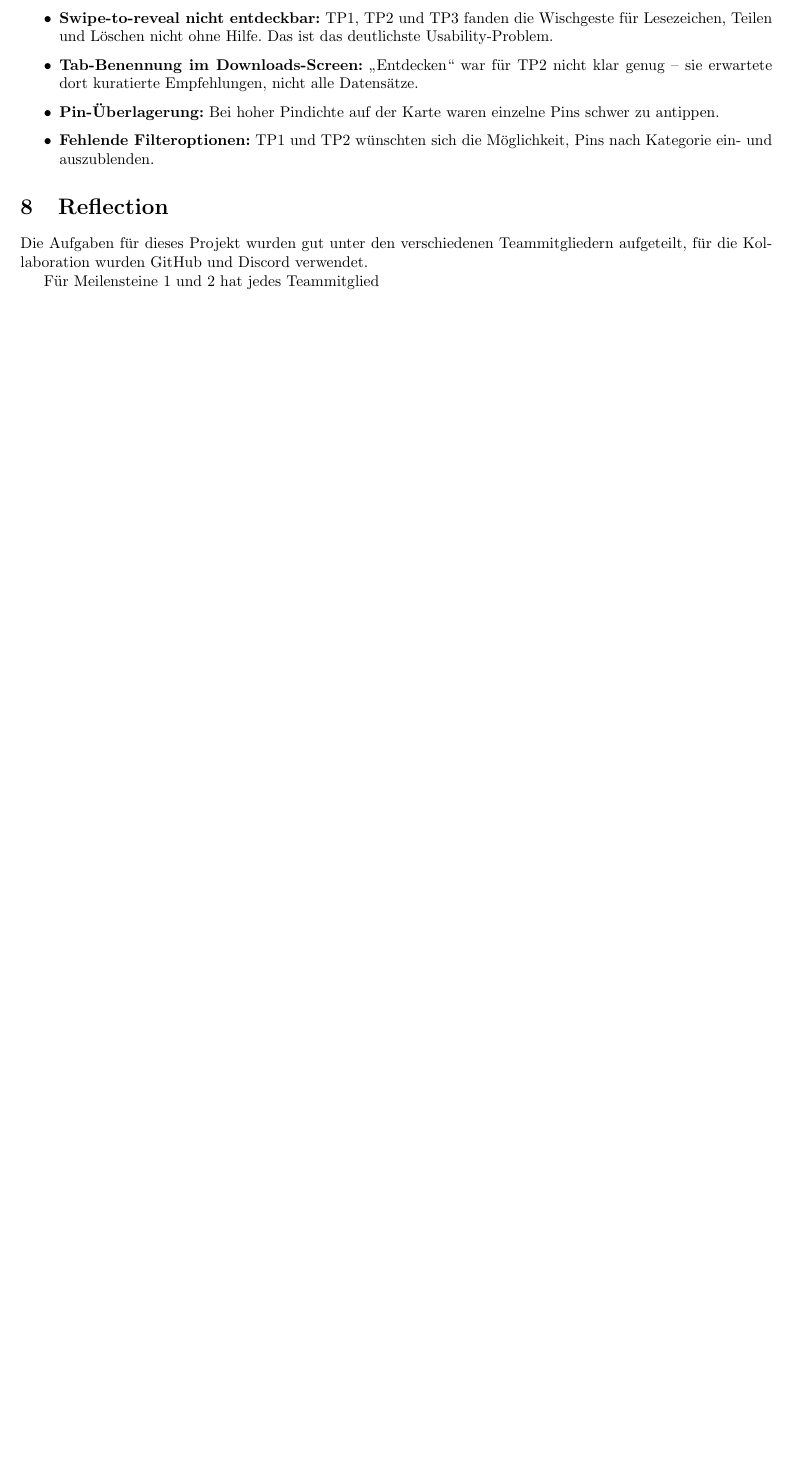
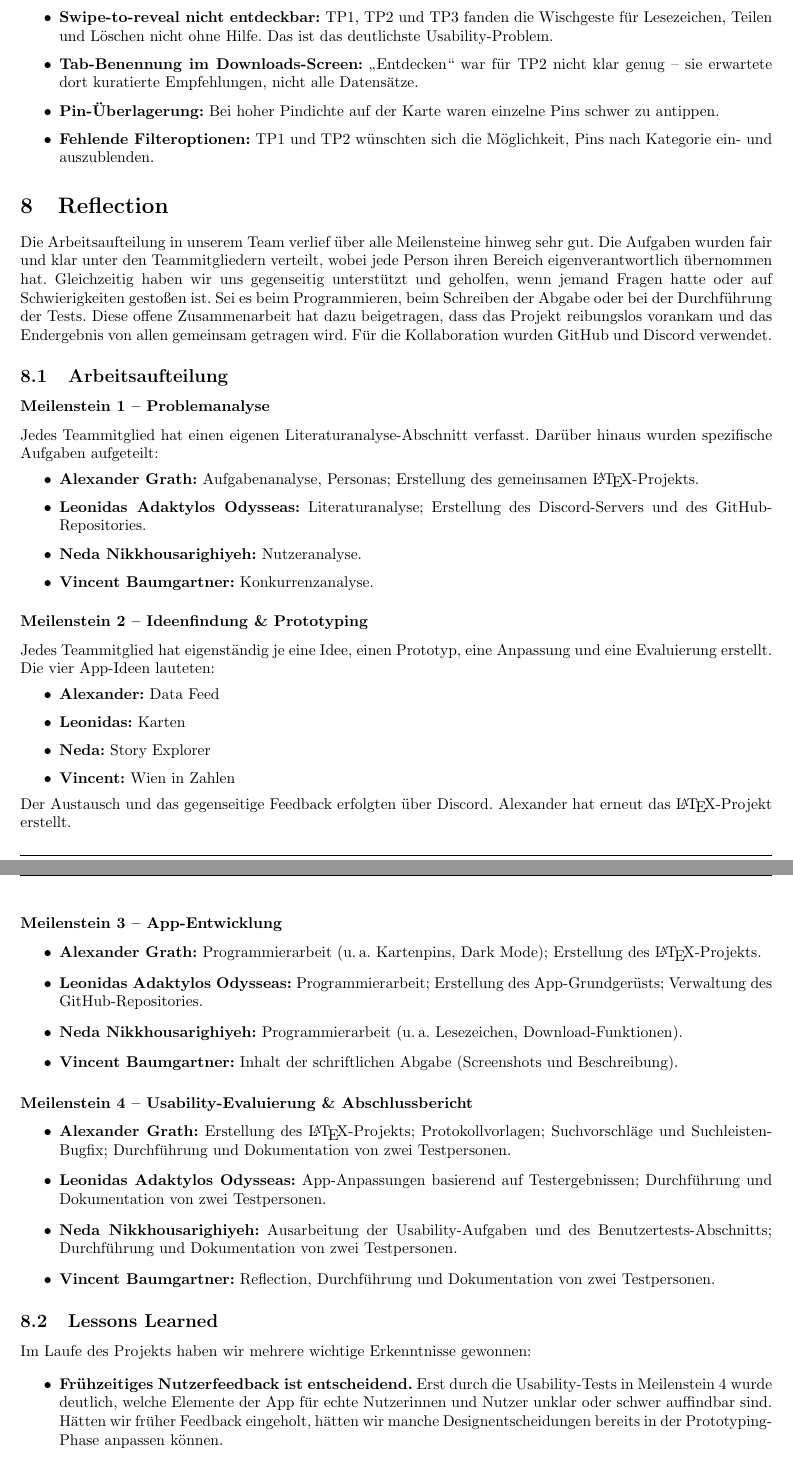
Before and after one commit to L-28/hci-2026s, a LaTeX document (milestone_4/m4.tex, which reads milestone_4/sections/Reflection.tex): part of page 8 of 10 before the commit and two parts of pages 8 and 9 of 11 after it, the two joined at a grey line, cut so that both start at the same text, the shorter picture padded with empty space. Compiled offline with pdfLaTeX.

Commit message:
Added first Reflection version

```diff
--- a/milestone_4/sections/Reflection.tex
+++ b/milestone_4/sections/Reflection.tex
@@ -1,5 +1,63 @@
 \section{Reflection}
 
-Die Aufgaben für dieses Projekt wurden gut unter den verschiedenen Teammitgliedern aufgeteilt, für die Kollaboration wurden GitHub und Discord verwendet.
+Die Arbeitsaufteilung in unserem Team verlief über alle Meilensteine hinweg sehr gut.
+Die Aufgaben wurden fair und klar unter den Teammitgliedern verteilt, wobei jede Person ihren Bereich eigenverantwortlich übernommen hat.
+Gleichzeitig haben wir uns gegenseitig unterstützt und geholfen, wenn jemand Fragen hatte oder auf Schwierigkeiten gestoßen ist. Sei es beim Programmieren, beim Schreiben der Abgabe oder bei der Durchführung der Tests.
+Diese offene Zusammenarbeit hat dazu beigetragen, dass das Projekt reibungslos vorankam und das Endergebnis von allen gemeinsam getragen wird.
+Für die Kollaboration wurden GitHub und Discord verwendet.
 
-Für Meilensteine 1 und 2 hat jedes Teammitglied
+\subsection{Arbeitsaufteilung}
+
+\subsubsection*{Meilenstein 1 – Problemanalyse}
+
+Jedes Teammitglied hat einen eigenen Literaturanalyse-Abschnitt verfasst.
+Darüber hinaus wurden spezifische Aufgaben aufgeteilt:
+\begin{itemize}
+    \item \textbf{Alexander Grath:} Aufgabenanalyse, Personas; Erstellung des gemeinsamen \LaTeX-Projekts.
+    \item \textbf{Leonidas Adaktylos Odysseas:} Literaturanalyse; Erstellung des Discord-Servers und des GitHub-Repositories.
+    \item \textbf{Neda Nikkhousarighiyeh:} Nutzeranalyse.
+    \item \textbf{Vincent Baumgartner:} Konkurrenzanalyse.
+\end{itemize}
+
+\subsubsection*{Meilenstein 2 – Ideenfindung \& Prototyping}
+
+Jedes Teammitglied hat eigenständig je eine Idee, einen Prototyp, eine Anpassung und eine Evaluierung erstellt.
+Die vier App-Ideen lauteten:
+\begin{itemize}
+    \item \textbf{Alexander:} Data Feed
+    \item \textbf{Leonidas:} Karten
+    \item \textbf{Neda:} Story Explorer
+    \item \textbf{Vincent:} Wien in Zahlen
+\end{itemize}
+Der Austausch und das gegenseitige Feedback erfolgten über Discord.
+Alexander hat erneut das \LaTeX-Projekt erstellt.
+
+\subsubsection*{Meilenstein 3 – App-Entwicklung}
+
+\begin{itemize}
+    \item \textbf{Alexander Grath:} Programmierarbeit (u.\,a. Kartenpins, Dark Mode); Erstellung des \LaTeX-Projekts.
+    \item \textbf{Leonidas Adaktylos Odysseas:} Programmierarbeit; Erstellung des App-Grundgerüsts; Verwaltung des GitHub-Repositories.
+    \item \textbf{Neda Nikkhousarighiyeh:} Programmierarbeit (u.\,a. Lesezeichen, Download-Funktionen).
+    \item \textbf{Vincent Baumgartner:} Inhalt der schriftlichen Abgabe (Screenshots und Beschreibung).
+\end{itemize}
+
+\subsubsection*{Meilenstein 4 – Usability-Evaluierung \& Abschlussbericht}
+
+\begin{itemize}
+    \item \textbf{Alexander Grath:} Erstellung des \LaTeX-Projekts; Protokollvorlagen; Suchvorschläge und Suchleisten-Bugfix; Durchführung und Dokumentation von zwei Testpersonen.
+    \item \textbf{Leonidas Adaktylos Odysseas:} App-Anpassungen basierend auf Testergebnissen; Durchführung und Dokumentation von zwei Testpersonen.
+    \item \textbf{Neda Nikkhousarighiyeh:} Ausarbeitung der Usability-Aufgaben und des Benutzertests-Abschnitts; Durchführung und Dokumentation von zwei Testpersonen.
+    \item \textbf{Vincent Baumgartner:} Reflection,  Durchführung und Dokumentation von zwei Testpersonen.
+\end{itemize}
+
+\subsection{Lessons Learned}
+
+Im Laufe des Projekts haben wir mehrere wichtige Erkenntnisse gewonnen:
+
+\begin{itemize}
+    \item \textbf{Frühzeitiges Nutzerfeedback ist entscheidend.}
+    Erst durch die Usability-Tests in Meilenstein~4 wurde deutlich, welche Elemente der App für echte Nutzerinnen und Nutzer unklar oder schwer auffindbar sind.
+    Hätten wir früher Feedback eingeholt, hätten wir manche Designentscheidungen bereits in der Prototyping-Phase anpassen können.
+
+    \item \textbf{Klare Aufgabenteilung erleichtert die Kollaboration.}
+    Da die Angaben der Lehrveranstaltung oft genau so viele Unterpunkte vorsahen, wie Personen in der Gruppe waren, ließ sich die Arbeit einfach und fair aufteilen.
```
Also changed, not shown: milestone_4/sections/Reflection.tex (15 more changed lines).
